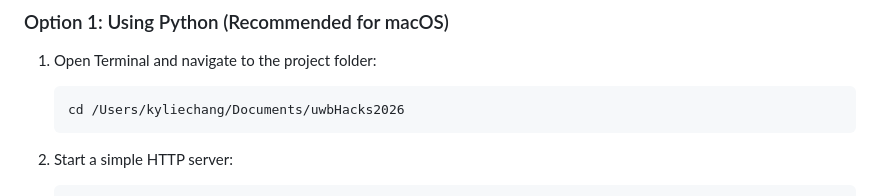
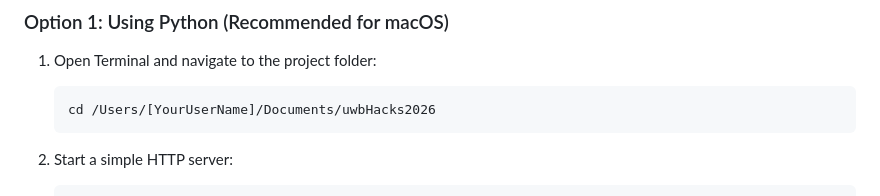
Before and after one commit to BountyBro/uwbHacks2026, a Markdown page: README.md, the part around the change. GitHub-like rendering.

Commit message:
Abstracted README.md components

````diff
--- a/README.md
+++ b/README.md
@@ -37,7 +37,7 @@ uwbHacks2026/
 
 1. Open Terminal and navigate to the project folder:
    ```bash
-   cd /Users/kyliechang/Documents/uwbHacks2026
+   cd /Users/[YourUserName]/Documents/uwbHacks2026
    ```
 
 2. Start a simple HTTP server:
````
